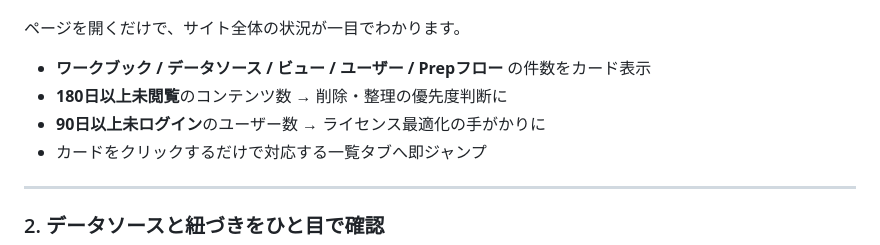
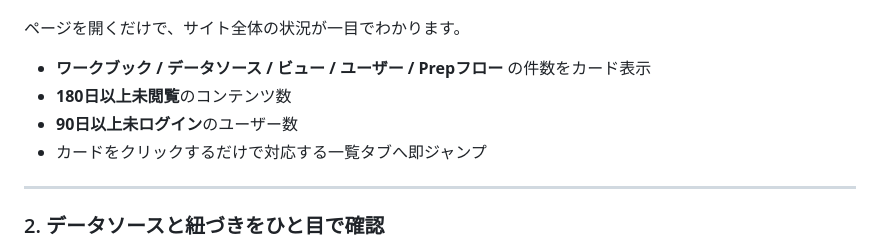
Before and after one commit to brave-data/Cloud_Admin_Kit_for_Tableau, a Markdown page: README_ja.md, the part around the change. Drawn GitHub-style.

```diff
--- a/README_ja.md
+++ b/README_ja.md
@@ -27,8 +27,8 @@ Tableau Cloud の管理画面は機能ごとに分散しており、「どのデ
 ページを開くだけで、サイト全体の状況が一目でわかります。
 
 - **ワークブック / データソース / ビュー / ユーザー / Prepフロー** の件数をカード表示
-- **180日以上未閲覧**のコンテンツ数 → 削除・整理の優先度判断に
-- **90日以上未ログイン**のユーザー数 → ライセンス最適化の手がかりに
+- **180日以上未閲覧**のコンテンツ数
+- **90日以上未ログイン**のユーザー数
 - カードをクリックするだけで対応する一覧タブへ即ジャンプ
 
 ---
```
